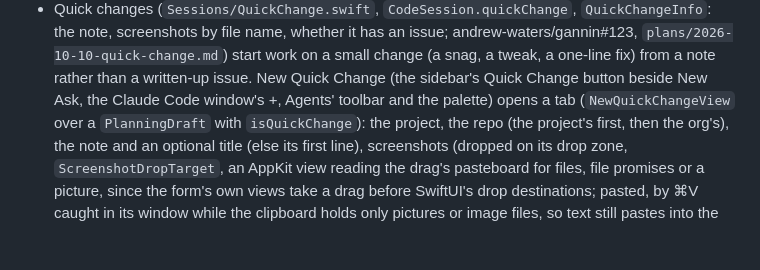
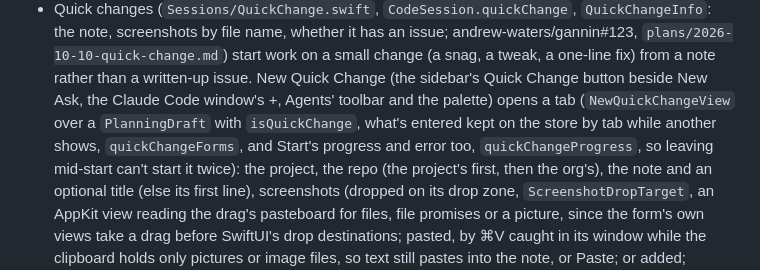
Before and after one commit to andrew-waters/gannin, a Markdown page: CLAUDE.md, the part around the change. Rendered like a GitHub page; blank space fills up the shorter version.

Commit message:
Note where a Quick Change's form is kept while its tab is away

```diff
--- a/CLAUDE.md
+++ b/CLAUDE.md
@@ -808,7 +808,7 @@ suggestions, then members, confirmed when the popover closes, and laid onto the
   `plans/2026-10-10-quick-change.md`) start work on a small change (a snag, a tweak, a one-line fix)
   from a note rather than a written-up issue. New Quick Change (the sidebar's Quick Change button
   beside New Ask, the Claude Code window's +, Agents' toolbar and the palette) opens a tab
-  (`NewQuickChangeView` over a `PlanningDraft` with `isQuickChange`): the project, the repo (the
+  (`NewQuickChangeView` over a `PlanningDraft` with `isQuickChange`, what's entered kept on the store by tab while another shows, `quickChangeForms`, and Start's progress and error too, `quickChangeProgress`, so leaving mid-start can't start it twice): the project, the repo (the
   project's first, then the org's), the note and an optional title (else its first line),
   screenshots (dropped on its drop zone, `ScreenshotDropTarget`, an AppKit view reading the drag's pasteboard for files, file promises or a picture, since the form's own views take a drag before SwiftUI's drop destinations; pasted, by ⌘V caught in its window while the clipboard holds only pictures or image files, so text still pastes into the note, or Paste; or added; images only, 20 MB each, `QuickChangeAttachment`), Create an
   issue for it (`quickChangeCreatesIssue`, on by default, asked each time), the team's prompts and
```
